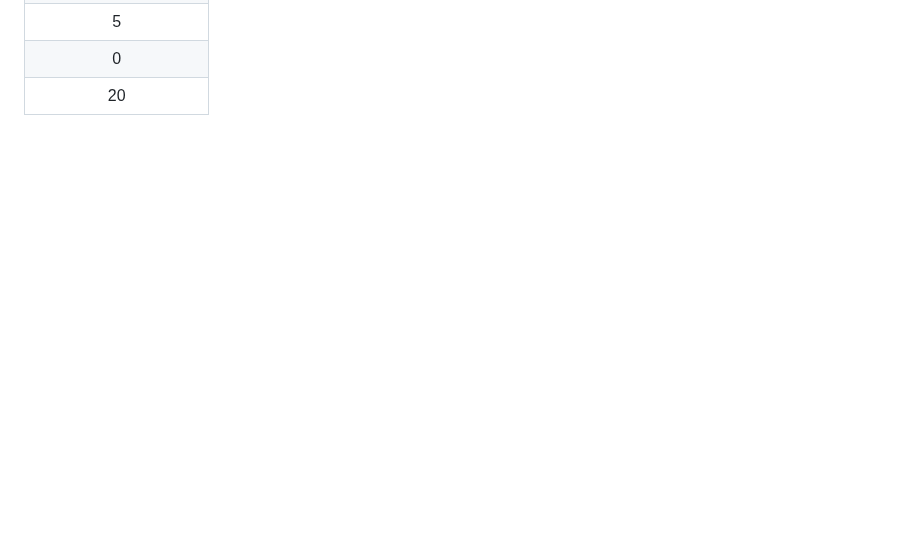
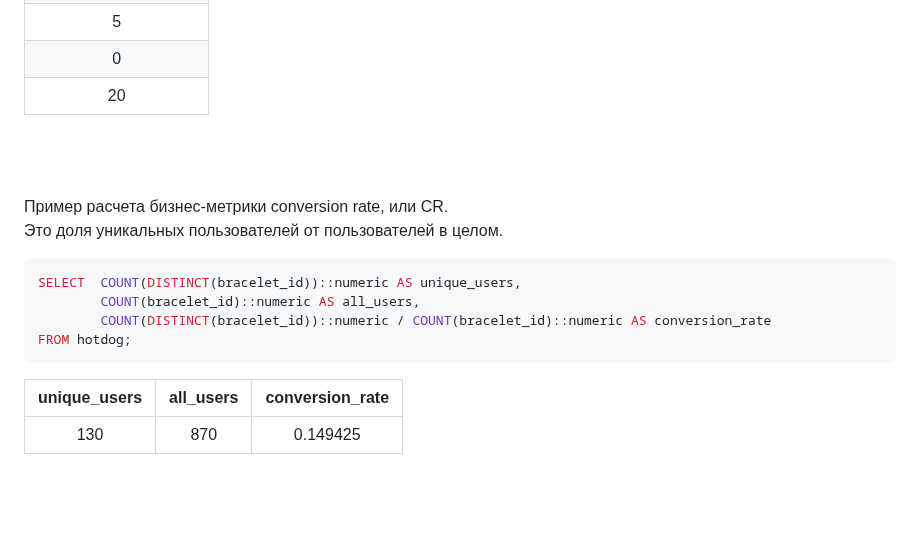
Before and after one commit to ivkovalevv/useful-dev-files, a Markdown page: sql-cheat-sheet.md, the part around one of its changes. Rendered like a GitHub page; blank space fills up the shorter version.

````diff
--- a/sql-cheat-sheet.md
+++ b/sql-cheat-sheet.md
@@ -506,3 +506,17 @@ FROM buyer;
 | 20 |
 
 <br><br/>
+
+Пример расчета бизнес-метрики conversion rate, или CR.
+Это доля уникальных пользователей от пользователей в целом.
+```SQL
+SELECT  COUNT(DISTINCT(bracelet_id))::numeric AS unique_users,
+        COUNT(bracelet_id)::numeric AS all_users,
+        COUNT(DISTINCT(bracelet_id))::numeric / COUNT(bracelet_id)::numeric AS conversion_rate
+FROM hotdog;
+```
+
+| unique_users | all_users | conversion_rate |
+| :---: | :---: | :---: |
+| 130 | 870 | 0.149425 |
+
````
Also changed, not shown: other parts of sql-cheat-sheet.md (+1 -0 lines).
